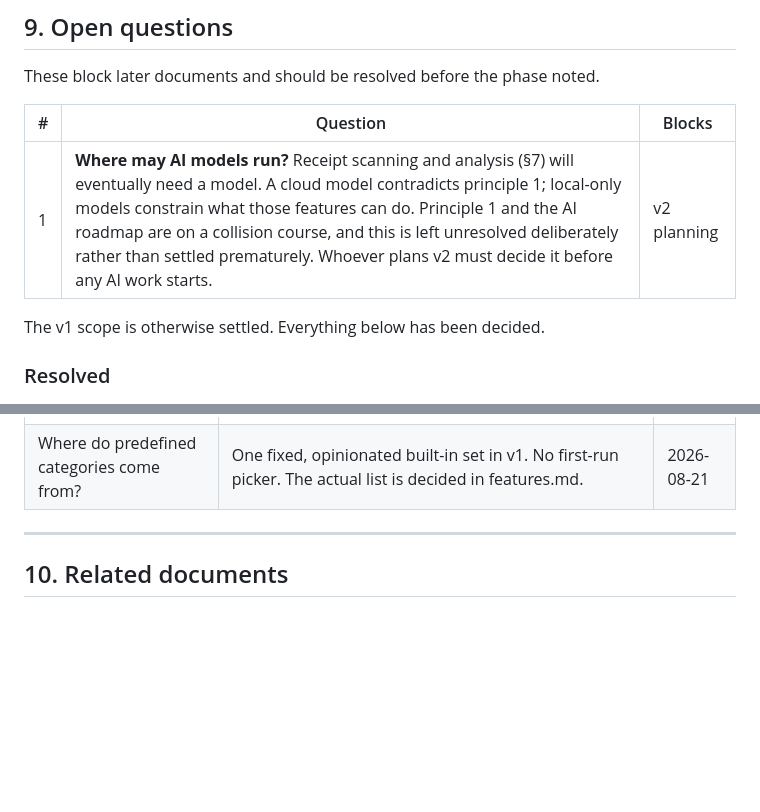
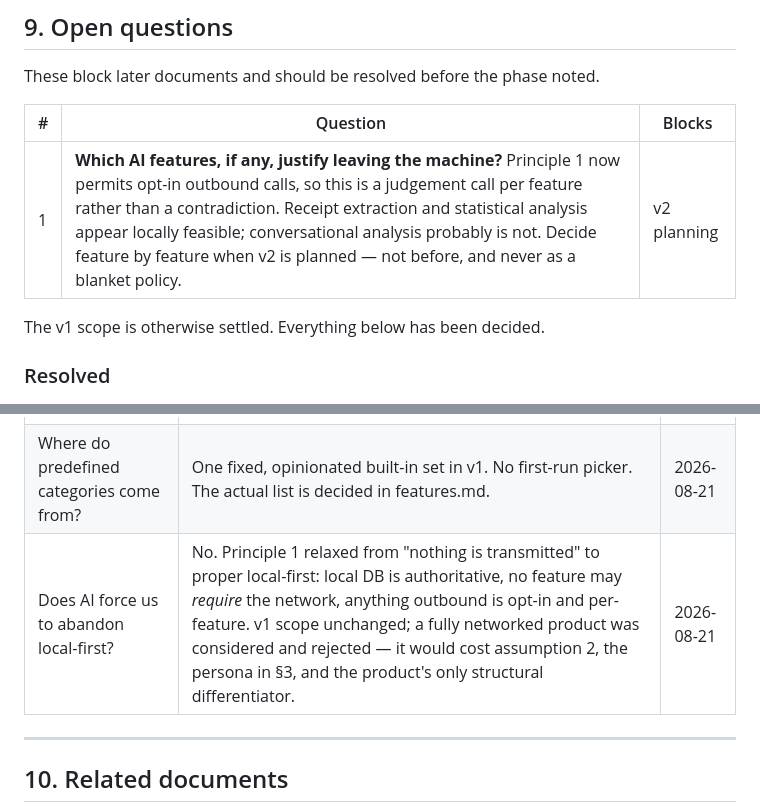
Before and after one commit to stolle42/financialCopilot, a Markdown page: Vision.md, 2 parts joined by grey strips. GitHub-like rendering; blank space fills up the shorter version.

```diff
--- a/Vision.md
+++ b/Vision.md
@@ -271,7 +282,7 @@ These block later documents and should be resolved before the phase noted.
 
 | # | Question | Blocks |
 | --- | --- | --- |
-| 1 | **Where may AI models run?** Receipt scanning and analysis (§7) will eventually need a model. A cloud model contradicts principle 1; local-only models constrain what those features can do. Principle 1 and the AI roadmap are on a collision course, and this is left unresolved deliberately rather than settled prematurely. Whoever plans v2 must decide it before any AI work starts. | v2 planning |
+| 1 | **Which AI features, if any, justify leaving the machine?** Principle 1 now permits opt-in outbound calls, so this is a judgement call per feature rather than a contradiction. Receipt extraction and statistical analysis appear locally feasible; conversational analysis probably is not. Decide feature by feature when v2 is planned — not before, and never as a blanket policy. | v2 planning |
 
 The v1 scope is otherwise settled. Everything below has been decided.
 
@@ -287,6 +298,7 @@ The v1 scope is otherwise settled. Everything below has been decided.
 | The name vs. the AI-free scope | Name kept. AI is genuinely planned (receipt scanning, analysis) but sequenced after a trustworthy core — principle 6. | 2026-08-21 |
 | Budget period and rollover | Fixed calendar month in v1, no rollover. User-selectable periods and optional rollover are later features. | 2026-08-21 |
 | Where do predefined categories come from? | One fixed, opinionated built-in set in v1. No first-run picker. The actual list is decided in features.md. | 2026-08-21 |
+| Does AI force us to abandon local-first? | No. Principle 1 relaxed from "nothing is transmitted" to proper local-first: local DB is authoritative, no feature may *require* the network, anything outbound is opt-in and per-feature. v1 scope unchanged; a fully networked product was considered and rejected — it would cost assumption 2, the persona in §3, and the product's only structural differentiator. | 2026-08-21 |
 
 ---
 
```
Also changed, not shown: other parts of Vision.md (+28 -17 lines).
